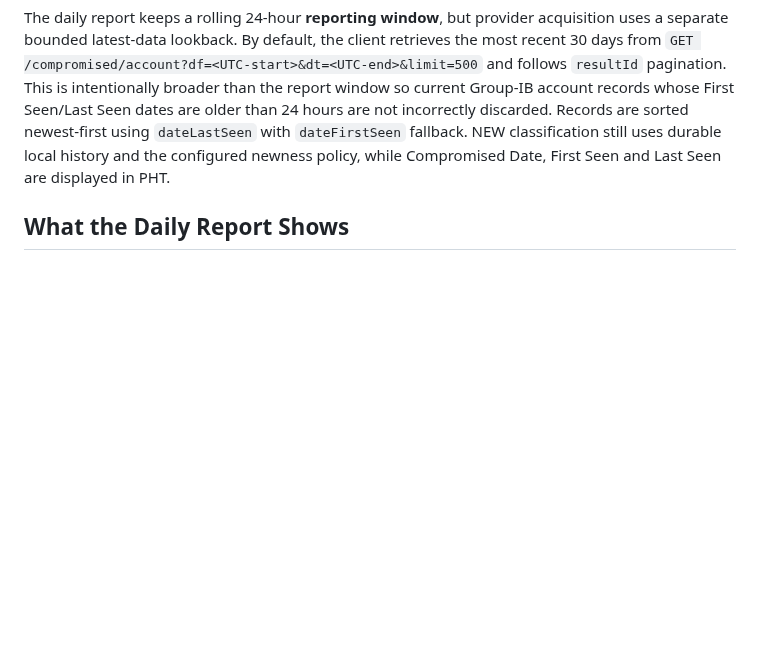
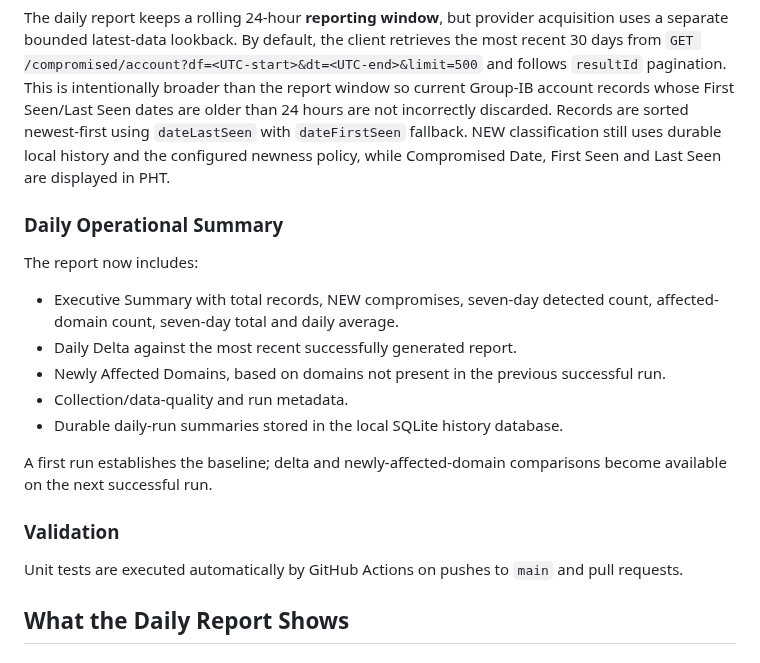
Before and after one commit to andieDrio/apm-GIBParser, a Markdown page: README.md, the part around the change. GitHub-like rendering; blank space fills up the shorter version.

Commit message:
docs: document daily delta and validation gates

````diff
--- a/README.md
+++ b/README.md
@@ -61,6 +61,22 @@ Window end:    Sep 25, 2026 11:13 AM PHT
 ```
 
 The daily report keeps a rolling 24-hour **reporting window**, but provider acquisition uses a separate bounded latest-data lookback. By default, the client retrieves the most recent 30 days from `GET /compromised/account?df=<UTC-start>&dt=<UTC-end>&limit=500` and follows `resultId` pagination. This is intentionally broader than the report window so current Group-IB account records whose First Seen/Last Seen dates are older than 24 hours are not incorrectly discarded. Records are sorted newest-first using `dateLastSeen` with `dateFirstSeen` fallback. NEW classification still uses durable local history and the configured newness policy, while Compromised Date, First Seen and Last Seen are displayed in PHT.
+
+### Daily Operational Summary
+
+The report now includes:
+- Executive Summary with total records, NEW compromises, seven-day detected count, affected-domain count, seven-day total and daily average.
+- Daily Delta against the most recent successfully generated report.
+- Newly Affected Domains, based on domains not present in the previous successful run.
+- Collection/data-quality and run metadata.
+- Durable daily-run summaries stored in the local SQLite history database.
+
+A first run establishes the baseline; delta and newly-affected-domain comparisons become available on the next successful run.
+
+### Validation
+
+Unit tests are executed automatically by GitHub Actions on pushes to `main` and pull requests.
+
 
 ## What the Daily Report Shows
 
````
